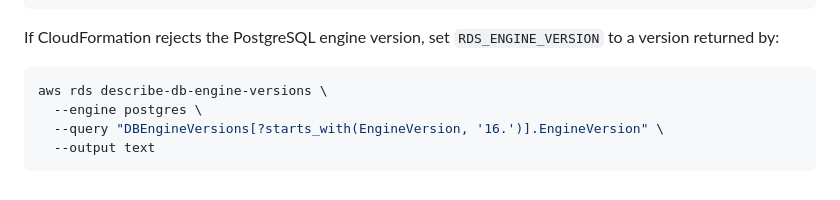
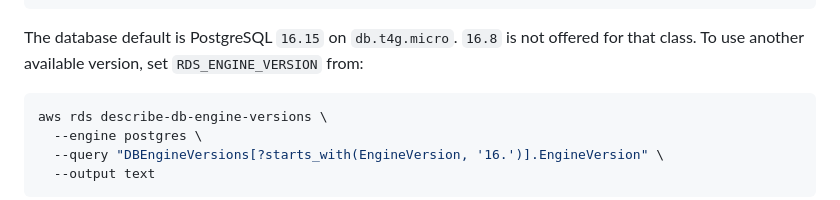
Before and after one commit to amriteshx1/loan-eligibility-engine, a Markdown page: README.md, the part around the change. Rendered like a GitHub page.

Commit message:
Document the PostgreSQL version that db.t4g.micro actually offers.
Co-authored-by: Cursor <cursoragent@cursor.com>

````diff
--- a/README.md
+++ b/README.md
@@ -430,8 +430,9 @@ export N8N_WEBHOOK_SECRET="<same value as the n8n header credential>"
 npx serverless deploy
 ```
 
-If CloudFormation rejects the PostgreSQL engine version, set
-`RDS_ENGINE_VERSION` to a version returned by:
+The database default is PostgreSQL `16.15` on `db.t4g.micro`. `16.8` is not
+offered for that class. To use another available version, set
+`RDS_ENGINE_VERSION` from:
 
 ```bash
 aws rds describe-db-engine-versions \
````
